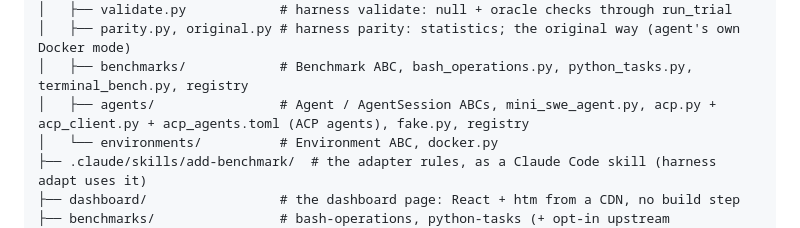
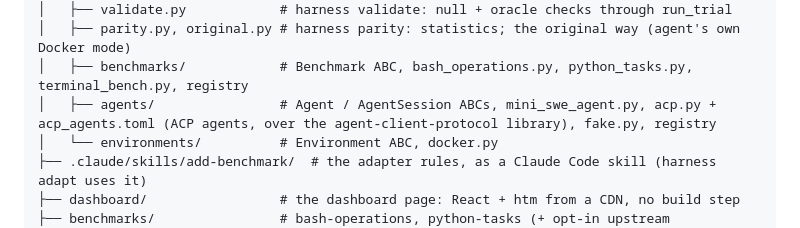
Before and after one commit to cindehaa/agentic-harness, a Markdown page: README.md, the part around the change. GitHub-like rendering.

```diff
--- a/README.md
+++ b/README.md
@@ -443,7 +443,7 @@ world is then graded as is), and `TransientError` for provider or network blips
 │   ├── validate.py            # harness validate: null + oracle checks through run_trial
 │   ├── parity.py, original.py # harness parity: statistics; the original way (agent's own Docker mode)
 │   ├── benchmarks/            # Benchmark ABC, bash_operations.py, python_tasks.py, terminal_bench.py, registry
-│   ├── agents/                # Agent / AgentSession ABCs, mini_swe_agent.py, acp.py + acp_client.py + acp_agents.toml (ACP agents), fake.py, registry
+│   ├── agents/                # Agent / AgentSession ABCs, mini_swe_agent.py, acp.py + acp_agents.toml (ACP agents, over the agent-client-protocol library), fake.py, registry
 │   └── environments/          # Environment ABC, docker.py
 ├── .claude/skills/add-benchmark/  # the adapter rules, as a Claude Code skill (harness adapt uses it)
 ├── dashboard/                 # the dashboard page: React + htm from a CDN, no build step
```
Also changed, not shown: ideation/action-space.md (+5 -4 lines).
